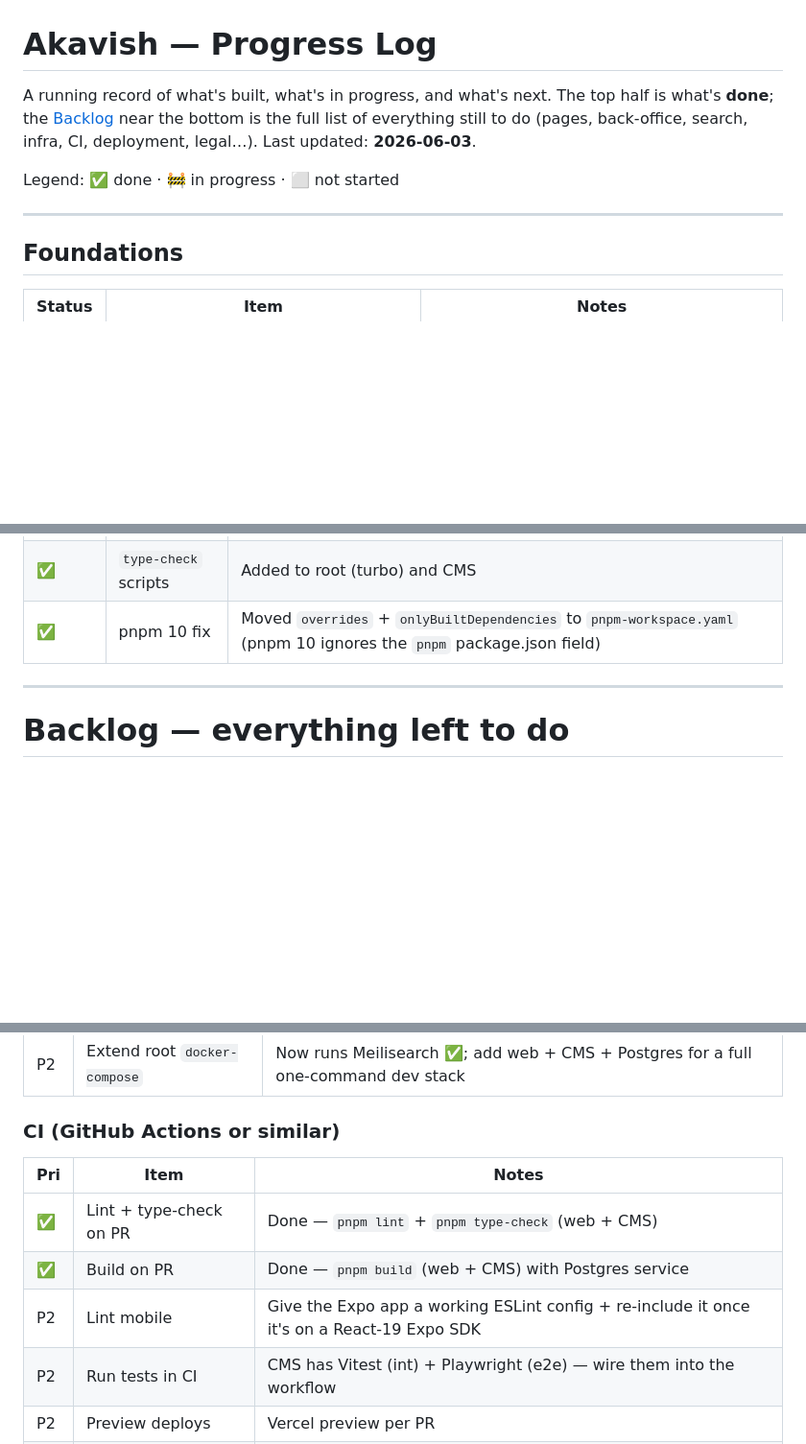
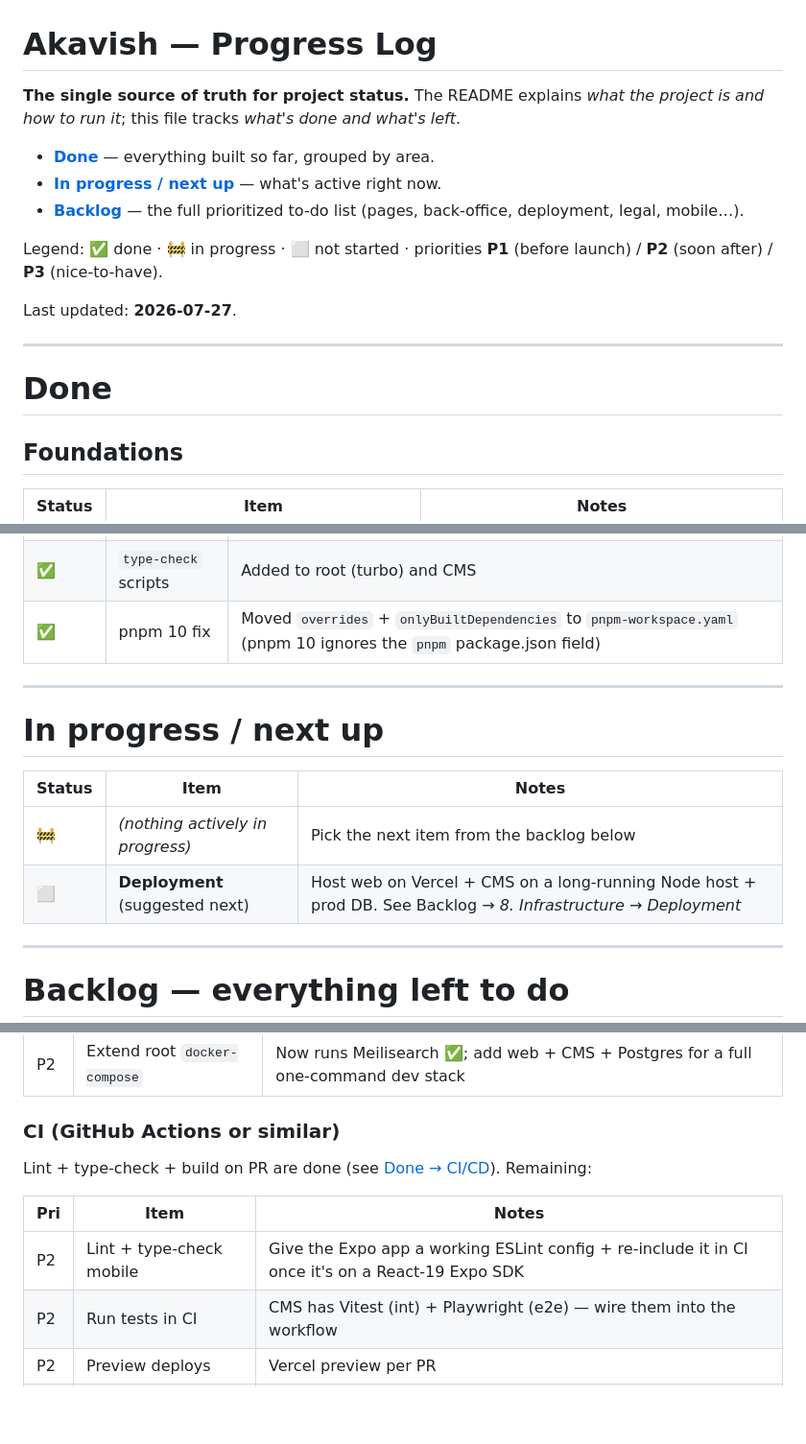
Before and after one commit to SachsA/Akavish, a Markdown page: PROGRESS.md, 3 parts joined by grey strips. Shown at 96% size. Rendered like a GitHub page; blank space fills up the shorter version.

```diff
--- a/PROGRESS.md
+++ b/PROGRESS.md
@@ -1,13 +1,21 @@
 # Akavish — Progress Log
 
-A running record of what's built, what's in progress, and what's next.
-The top half is what's **done**; the [Backlog](#backlog--everything-left-to-do)
-near the bottom is the full list of everything still to do (pages, back-office,
-search, infra, CI, deployment, legal…). Last updated: **2026-06-03**.
+**The single source of truth for project status.** The README explains *what the
+project is and how to run it*; this file tracks *what's done and what's left*.
 
-Legend: ✅ done · 🚧 in progress · ⬜ not started
+- **[Done](#done)** — everything built so far, grouped by area.
+- **[In progress / next up](#in-progress--next-up)** — what's active right now.
+- **[Backlog](#backlog--everything-left-to-do)** — the full prioritized to-do
+  list (pages, back-office, deployment, legal, mobile…).
+
+Legend: ✅ done · 🚧 in progress · ⬜ not started ·
+priorities **P1** (before launch) / **P2** (soon after) / **P3** (nice-to-have).
+
+Last updated: **2026-07-27**.
 
 ---
+
+# Done
 
 ## Foundations
 
@@ -117,6 +125,15 @@ Legend: ✅ done · 🚧 in progress · ⬜ not started
 | ✅ | Link hygiene | Internal `<a>` → `next/link` `<Link>` across web (fixes `no-html-link-for-pages`) |
 | ✅ | `type-check` scripts | Added to root (turbo) and CMS |
 | ✅ | pnpm 10 fix | Moved `overrides` + `onlyBuiltDependencies` to `pnpm-workspace.yaml` (pnpm 10 ignores the `pnpm` package.json field) |
+
+---
+
+# In progress / next up
+
+| Status | Item | Notes |
+|--------|------|-------|
+| 🚧 | *(nothing actively in progress)* | Pick the next item from the backlog below |
+| ⬜ | **Deployment** (suggested next) | Host web on Vercel + CMS on a long-running Node host + prod DB. See Backlog → *8. Infrastructure → Deployment* |
 
 ---
 
@@ -237,11 +251,12 @@ block in the done section above).
 | P2 | Extend root `docker-compose` | Now runs Meilisearch ✅; add web + CMS + Postgres for a full one-command dev stack |
 
 ### CI (GitHub Actions or similar)
+
+Lint + type-check + build on PR are done (see [Done → CI/CD](#cicd)). Remaining:
+
 | Pri | Item | Notes |
 |-----|------|-------|
-| ✅ | Lint + type-check on PR | Done — `pnpm lint` + `pnpm type-check` (web + CMS) |
-| ✅ | Build on PR | Done — `pnpm build` (web + CMS) with Postgres service |
-| P2 | Lint mobile | Give the Expo app a working ESLint config + re-include it once it's on a React-19 Expo SDK |
+| P2 | Lint + type-check mobile | Give the Expo app a working ESLint config + re-include it in CI once it's on a React-19 Expo SDK |
 | P2 | Run tests in CI | CMS has Vitest (int) + Playwright (e2e) — wire them into the workflow |
 | P2 | Preview deploys | Vercel preview per PR |
 | P3 | Dependabot / renovate | Dependency updates |
```
Also changed, not shown: other parts of PROGRESS.md (+4 -7 lines), README.md (+12 -21 lines).
